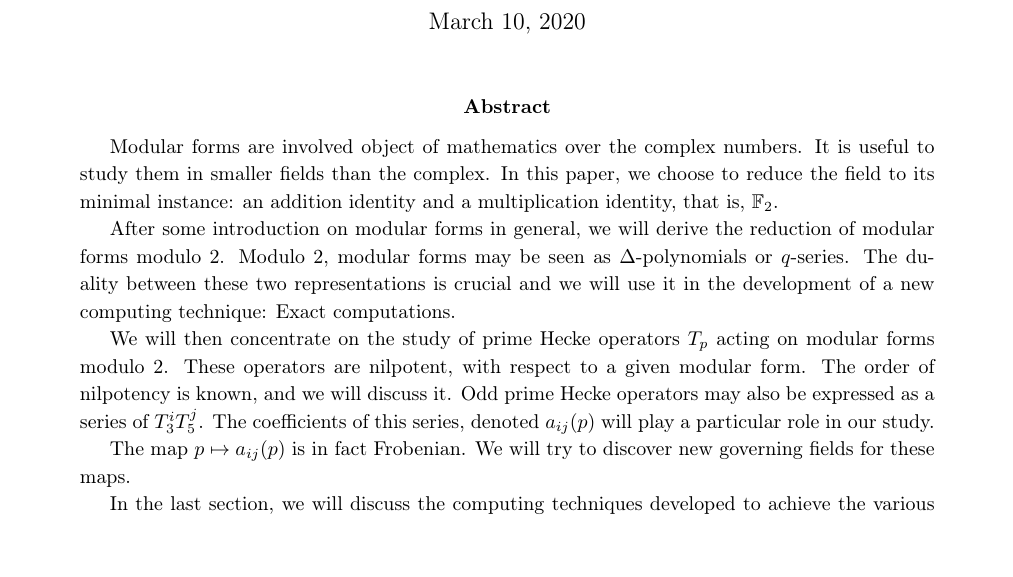
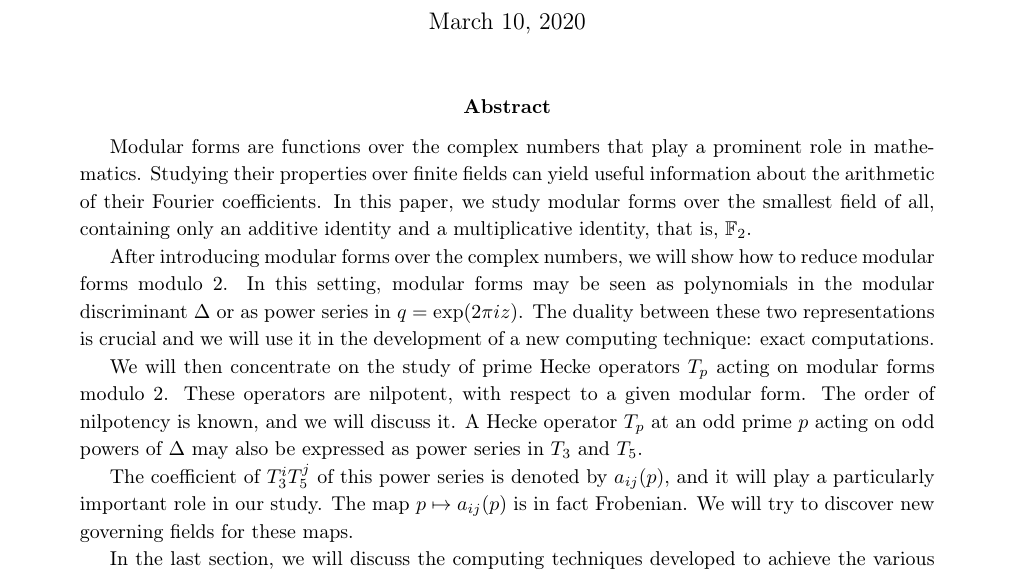
Before and after one commit to pauldubois98/MathematicalPaper_ModularForms, a LaTeX paper (main.tex): part of page 1 of 81, cut so that both start at the same text, the shorter picture padded with empty space. Compiled offline with pdfLaTeX.

Commit message:
rewritten the abstract

```diff
--- a/main.tex
+++ b/main.tex
@@ -102,17 +102,18 @@
 \begin{document}
 	\maketitle
 	\begin{abstract}
-		Modular forms are involved object of mathematics over the complex numbers.
-		It is useful to study them in smaller fields than the complex. In this paper, we choose to reduce the field to its minimal instance: an addition identity and a multiplication identity, that is, $\F_2$.
+		Modular forms are functions over the complex numbers that play a prominent role in mathematics.
+		Studying their properties over finite fields can yield useful information about the arithmetic of their Fourier coefficients.
+		In this paper, we study modular forms over the smallest field of all, containing only an additive identity and a multiplicative identity, that is, $\F_2$.
 
-		After some introduction on modular forms in general, we will derive the reduction of modular forms modulo 2. Modulo 2, modular forms may be seen as $\Delta$-polynomials or $q$-series. The duality between these two representations is crucial and we will use it in the development of a new computing technique: Exact computations.
+		After introducing modular forms over the complex numbers, we will show how to reduce modular forms modulo 2.
+		In this setting, modular forms may be seen as polynomials in the modular discriminant $\Delta$ or as power series in $q=\exp(2\pi i z)$. The duality between these two representations is crucial and we will use it in the development of a new computing technique: exact computations.
 
 		We will then concentrate on the study of prime Hecke operators $T_p$ acting on modular forms modulo 2.
-		These operators are nilpotent, with respect to a given modular form.
-		The order of nilpotency is known, and we will discuss it.
-		Odd prime Hecke operators may also be expressed as a series of $T_3^iT_5^j$.
-		The coefficients of this series, denoted $a_{ij}(p)$ will play a particular role in our study.
+		These operators are nilpotent, with respect to a given modular form. The order of nilpotency is known, and we will discuss it.
+		A Hecke operator $T_p$ at an odd prime $p$ acting on odd powers of $\Delta$ may also be expressed as power series in $T_3$ and $T_5$.
 
+		The coefficient of $T_3^{i}T_5^{j}$ of this power series is denoted by $a_{ij}(p)$, and it will play a particularly important role in our study.
 		The map $p \mapsto a_{ij}(p)$ is in fact Frobenian.
 		We will try to discover new governing fields for these maps.
 
```
